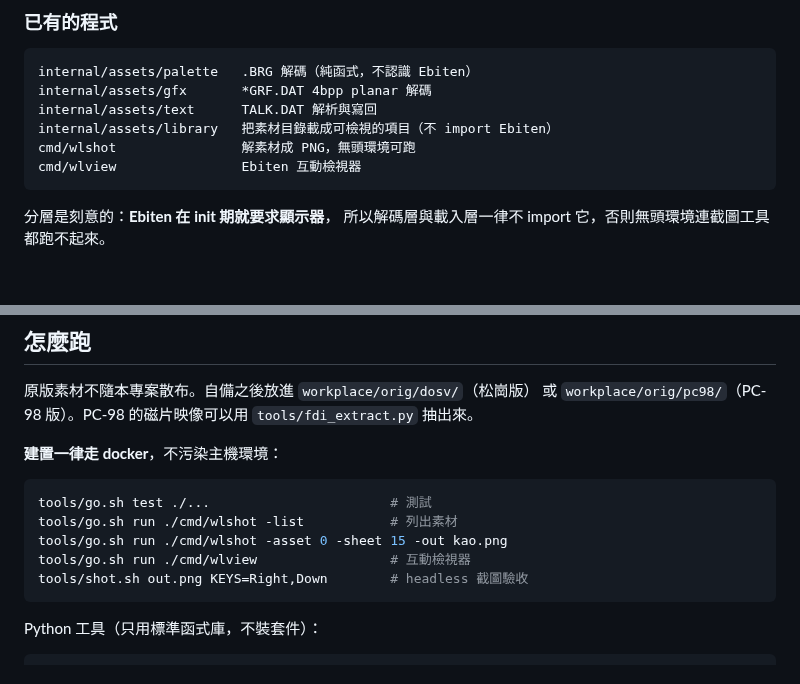
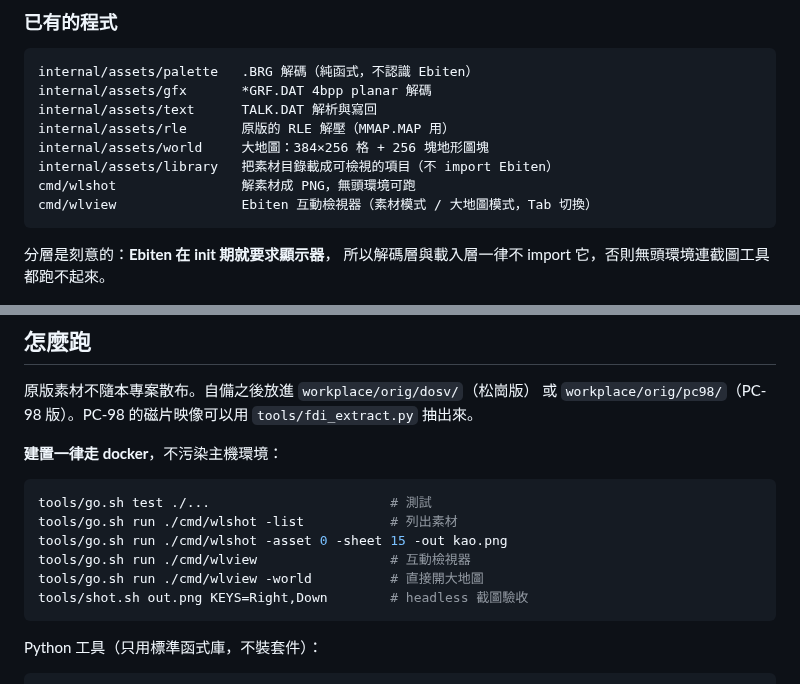
Before and after one commit to wicanr2/wolong_cht, a Markdown page: README.md, 2 parts joined by grey strips. GitHub-like rendering; blank space fills up the shorter version.

````diff
--- a/README.md
+++ b/README.md
@@ -38,9 +54,11 @@
 internal/assets/palette   .BRG 解碼（純函式，不認識 Ebiten）
 internal/assets/gfx       *GRF.DAT 4bpp planar 解碼
 internal/assets/text      TALK.DAT 解析與寫回
+internal/assets/rle       原版的 RLE 解壓（MMAP.MAP 用）
+internal/assets/world     大地圖：384×256 格 + 256 塊地形圖塊
 internal/assets/library   把素材目錄載成可檢視的項目（不 import Ebiten）
 cmd/wlshot                解素材成 PNG，無頭環境可跑
-cmd/wlview                Ebiten 互動檢視器
+cmd/wlview                Ebiten 互動檢視器（素材模式 / 大地圖模式，Tab 切換）
 ```
 
 分層是刻意的：**Ebiten 在 init 期就要求顯示器**，
@@ -59,6 +77,7 @@ tools/go.sh test ./...                       # 測試
 tools/go.sh run ./cmd/wlshot -list           # 列出素材
 tools/go.sh run ./cmd/wlshot -asset 0 -sheet 15 -out kao.png
 tools/go.sh run ./cmd/wlview                 # 互動檢視器
+tools/go.sh run ./cmd/wlview -world          # 直接開大地圖
 tools/shot.sh out.png KEYS=Right,Down        # headless 截圖驗收
 ```
 
````
Also changed, not shown: other parts of README.md (+17 -1 lines), CONTEXT.md (+2 -0 lines), docs/images/wlview-world-spring.png (added), docs/images/wlview-world-winter.png (added), 3 other files.
